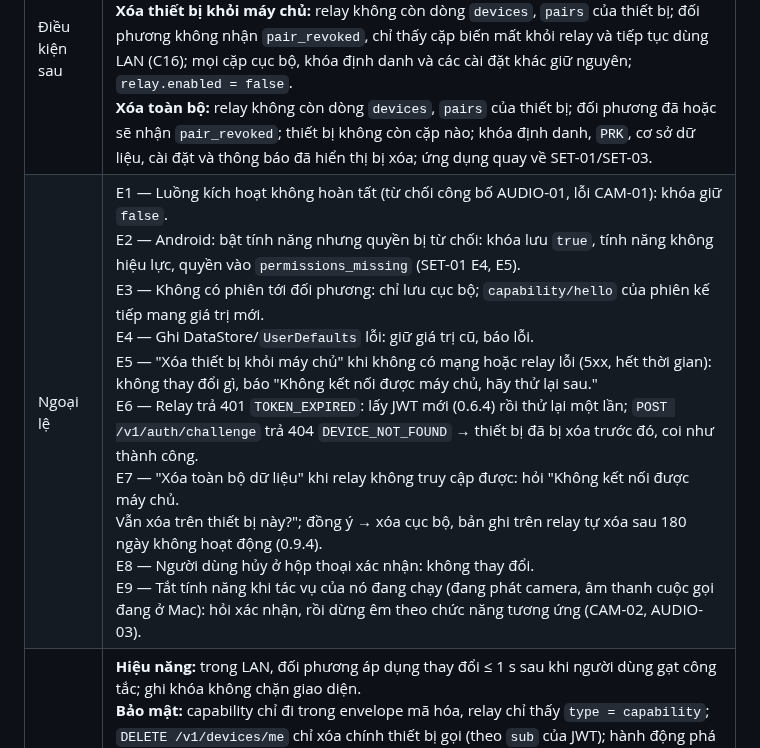
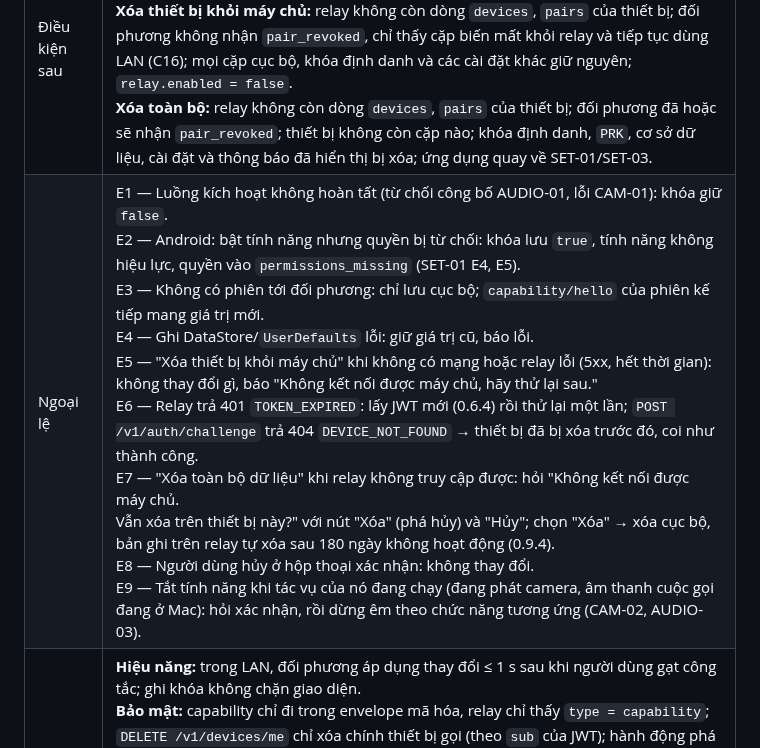
Before and after one commit to HandLive/handlive, a Markdown page: docs/detailed-design/01-setup-settings.vi.md, the part around one of its changes. Drawn GitHub-style.

```diff
--- a/docs/detailed-design/01-setup-settings.vi.md
+++ b/docs/detailed-design/01-setup-settings.vi.md
@@ -352,7 +352,7 @@ prefs[booleanPreferencesKey("feature.sms")] ?: true
 | Tác nhân | Chính: Người dùng. Hệ thống: A-UI, A-SVC, A-CLIP, M-APP, I-APP, R-API, R-DB, R-KV. |
 | Điều kiện trước | Thiết bị đã hoàn tất SET-01 (Android) hoặc SET-03 (Mac/iOS). Hành động với relay cần Internet. "Đồng bộ lại toàn bộ SMS" cần phiên tới điện thoại. |
 | Điều kiện sau | **Đổi tùy chọn:** giá trị mới nằm trong DataStore/`UserDefaults`; nếu khóa ảnh hưởng capability thì mọi đối phương đang kết nối đã nhận `capability/update`, tính năng hiệu lực ở hai bên khớp cấu hình mới và tác vụ của tính năng mất hiệu lực đã dừng.<br>**Xóa thiết bị khỏi máy chủ:** relay không còn dòng `devices`, `pairs` của thiết bị; đối phương không nhận `pair_revoked`, chỉ thấy cặp biến mất khỏi relay và tiếp tục dùng LAN (C16); mọi cặp cục bộ, khóa định danh và các cài đặt khác giữ nguyên; `relay.enabled = false`.<br>**Xóa toàn bộ:** relay không còn dòng `devices`, `pairs` của thiết bị; đối phương đã hoặc sẽ nhận `pair_revoked`; thiết bị không còn cặp nào; khóa định danh, `PRK`, cơ sở dữ liệu, cài đặt và thông báo đã hiển thị bị xóa; ứng dụng quay về SET-01/SET-03. |
-| Ngoại lệ | E1 — Luồng kích hoạt không hoàn tất (từ chối công bố AUDIO-01, lỗi CAM-01): khóa giữ `false`.<br>E2 — Android: bật tính năng nhưng quyền bị từ chối: khóa lưu `true`, tính năng không hiệu lực, quyền vào `permissions_missing` (SET-01 E4, E5).<br>E3 — Không có phiên tới đối phương: chỉ lưu cục bộ; `capability/hello` của phiên kế tiếp mang giá trị mới.<br>E4 — Ghi DataStore/`UserDefaults` lỗi: giữ giá trị cũ, báo lỗi.<br>E5 — "Xóa thiết bị khỏi máy chủ" khi không có mạng hoặc relay lỗi (5xx, hết thời gian): không thay đổi gì, báo "Không kết nối được máy chủ, hãy thử lại sau."<br>E6 — Relay trả 401 `TOKEN_EXPIRED`: lấy JWT mới (0.6.4) rồi thử lại một lần; `POST /v1/auth/challenge` trả 404 `DEVICE_NOT_FOUND` → thiết bị đã bị xóa trước đó, coi như thành công.<br>E7 — "Xóa toàn bộ dữ liệu" khi relay không truy cập được: hỏi "Không kết nối được máy chủ.<br>Vẫn xóa trên thiết bị này?"; đồng ý → xóa cục bộ, bản ghi trên relay tự xóa sau 180 ngày không hoạt động (0.9.4).<br>E8 — Người dùng hủy ở hộp thoại xác nhận: không thay đổi.<br>E9 — Tắt tính năng khi tác vụ của nó đang chạy (đang phát camera, âm thanh cuộc gọi đang ở Mac): hỏi xác nhận, rồi dừng êm theo chức năng tương ứng (CAM-02, AUDIO-03). |
+| Ngoại lệ | E1 — Luồng kích hoạt không hoàn tất (từ chối công bố AUDIO-01, lỗi CAM-01): khóa giữ `false`.<br>E2 — Android: bật tính năng nhưng quyền bị từ chối: khóa lưu `true`, tính năng không hiệu lực, quyền vào `permissions_missing` (SET-01 E4, E5).<br>E3 — Không có phiên tới đối phương: chỉ lưu cục bộ; `capability/hello` của phiên kế tiếp mang giá trị mới.<br>E4 — Ghi DataStore/`UserDefaults` lỗi: giữ giá trị cũ, báo lỗi.<br>E5 — "Xóa thiết bị khỏi máy chủ" khi không có mạng hoặc relay lỗi (5xx, hết thời gian): không thay đổi gì, báo "Không kết nối được máy chủ, hãy thử lại sau."<br>E6 — Relay trả 401 `TOKEN_EXPIRED`: lấy JWT mới (0.6.4) rồi thử lại một lần; `POST /v1/auth/challenge` trả 404 `DEVICE_NOT_FOUND` → thiết bị đã bị xóa trước đó, coi như thành công.<br>E7 — "Xóa toàn bộ dữ liệu" khi relay không truy cập được: hỏi "Không kết nối được máy chủ.<br>Vẫn xóa trên thiết bị này?" với nút "Xóa" (phá hủy) và "Hủy"; chọn "Xóa" → xóa cục bộ, bản ghi trên relay tự xóa sau 180 ngày không hoạt động (0.9.4).<br>E8 — Người dùng hủy ở hộp thoại xác nhận: không thay đổi.<br>E9 — Tắt tính năng khi tác vụ của nó đang chạy (đang phát camera, âm thanh cuộc gọi đang ở Mac): hỏi xác nhận, rồi dừng êm theo chức năng tương ứng (CAM-02, AUDIO-03). |
 | Yêu cầu đặc biệt | **Hiệu năng:** trong LAN, đối phương áp dụng thay đổi ≤ 1 s sau khi người dùng gạt công tắc; ghi khóa không chặn giao diện.<br>**Bảo mật:** capability chỉ đi trong envelope mã hóa, relay chỉ thấy `type = capability`; `DELETE /v1/devices/me` chỉ xóa chính thiết bị gọi (theo `sub` của JWT); hành động phá hủy có nút màu cảnh báo, nêu rõ hậu quả, không hoàn tác; khóa bị xóa khỏi Keystore/Keychain trước khi báo xong.<br>**Quyền riêng tư:** "Xóa thiết bị khỏi máy chủ" xóa mọi dữ liệu relay giữ về thiết bị (khóa công khai, push token, cặp); thống kê `usage_daily` chỉ theo `device_hash` có muối theo tháng, tự hết sau 30 ngày.<br>**Khả dụng:** mỗi công tắc có mô tả một dòng và lý do khi không hiệu lực; đọc được bằng TalkBack/VoiceOver.<br>**Độc lập tính năng:** đổi một tính năng không làm gián đoạn tính năng khác. |
 
 ### 1.2.2 Màn hình
```
Also changed, not shown: other parts of docs/detailed-design/01-setup-settings.vi.md (+1 -1 lines), docs/detailed-design/01-setup-settings.md (+2 -2 lines).
